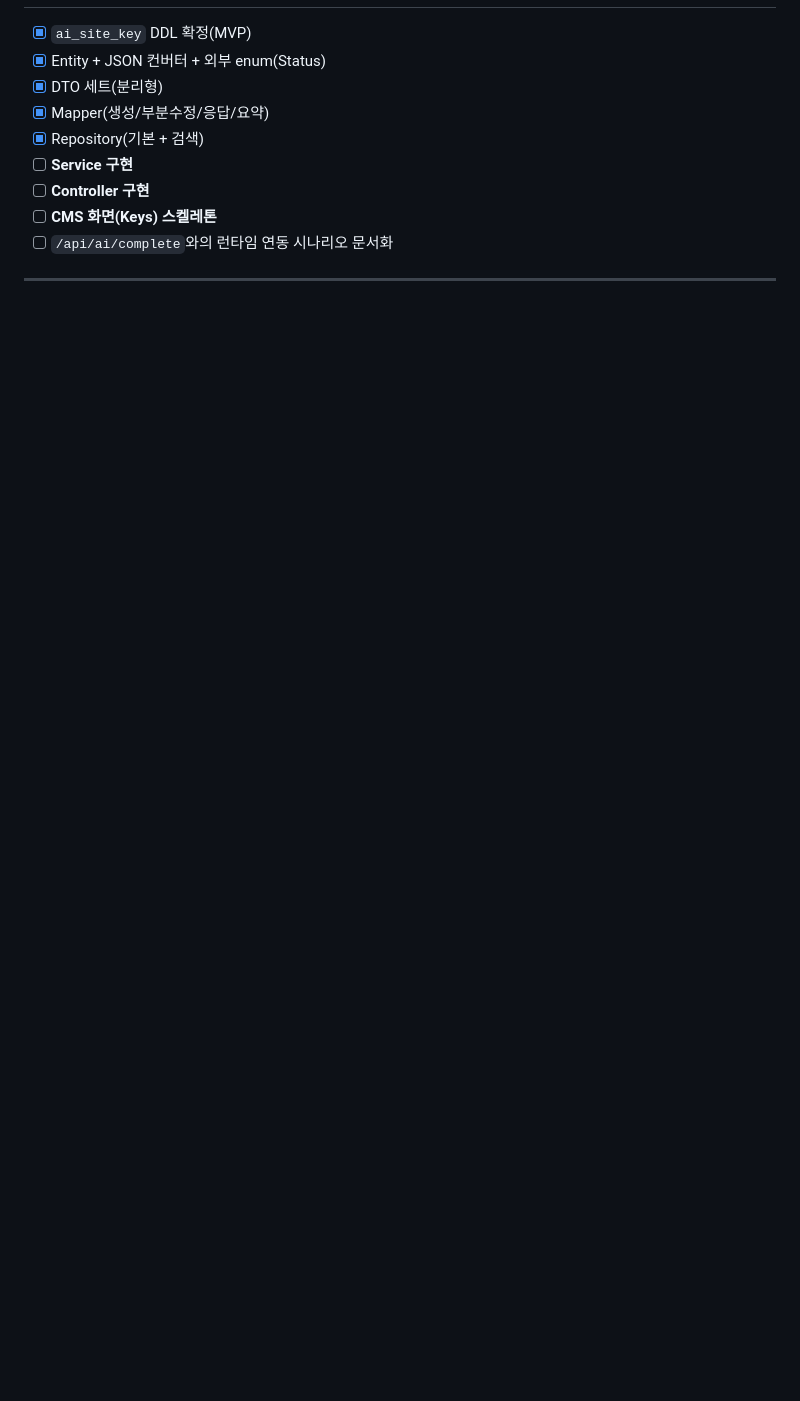
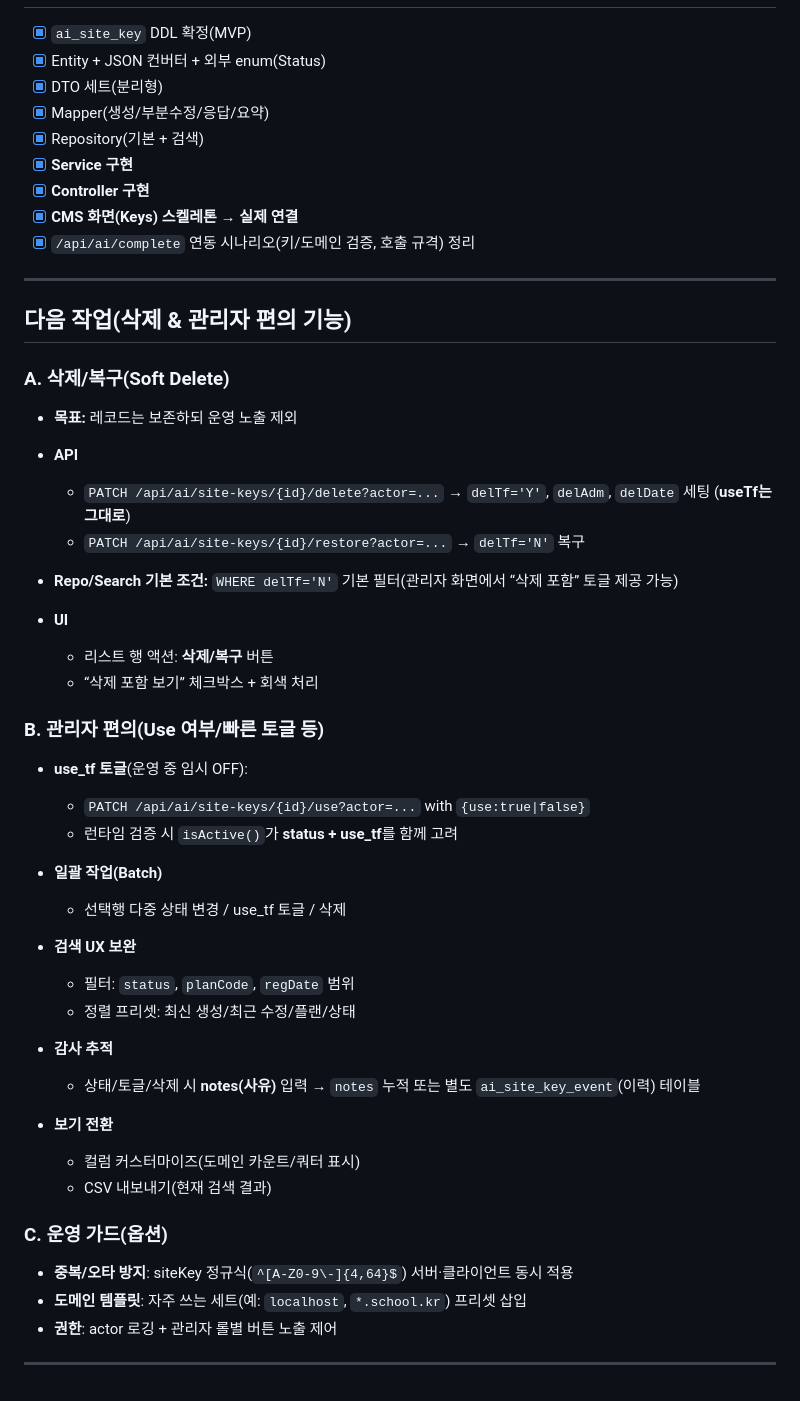
Before and after one commit to aodhzld45/hbs, a Markdown page: ai-client-service.md, the part around the change printed below. GitHub-like rendering; blank space fills up the shorter version.

```diff
--- a/ai-client-service.md
+++ b/ai-client-service.md
@@ -163,9 +100,53 @@ SiteKeyRepository extends JpaRepository<SiteKey, Long>, SiteKeyRepositoryCustom
 * [x] DTO 세트(분리형)
 * [x] Mapper(생성/부분수정/응답/요약)
 * [x] Repository(기본 + 검색)
-* [ ] **Service 구현**
-* [ ] **Controller 구현**
-* [ ] **CMS 화면(Keys) 스켈레톤**
-* [ ] `/api/ai/complete`와의 런타임 연동 시나리오 문서화
+* [x] **Service 구현**
+* [x] **Controller 구현**
+* [x] **CMS 화면(Keys) 스켈레톤 → 실제 연결**
+* [x] `/api/ai/complete` 연동 시나리오(키/도메인 검증, 호출 규격) 정리
 
 ---
+
+## 다음 작업(삭제 & 관리자 편의 기능)
+
+### A. 삭제/복구(Soft Delete)
+
+* **목표:** 레코드는 보존하되 운영 노출 제외
+* **API**
+
+  * `PATCH /api/ai/site-keys/{id}/delete?actor=...` → `delTf='Y'`, `delAdm`, `delDate` 세팅 (**useTf는 그대로**)
+  * `PATCH /api/ai/site-keys/{id}/restore?actor=...` → `delTf='N'` 복구
+* **Repo/Search 기본 조건:** `WHERE delTf='N'` 기본 필터(관리자 화면에서 “삭제 포함” 토글 제공 가능)
+* **UI**
+
+  * 리스트 행 액션: **삭제/복구** 버튼
+  * “삭제 포함 보기” 체크박스 + 회색 처리
+
+### B. 관리자 편의(Use 여부/빠른 토글 등)
+
+* **use_tf 토글**(운영 중 임시 OFF):
+
+  * `PATCH /api/ai/site-keys/{id}/use?actor=...` with `{use:true|false}`
+  * 런타임 검증 시 `isActive()`가 **status + use_tf**를 함께 고려
+* **일괄 작업(Batch)**
+
+  * 선택행 다중 상태 변경 / use_tf 토글 / 삭제
+* **검색 UX 보완**
+
+  * 필터: `status`, `planCode`, `regDate` 범위
+  * 정렬 프리셋: 최신 생성/최근 수정/플랜/상태
+* **감사 추적**
+
+  * 상태/토글/삭제 시 **notes(사유)** 입력 → `notes` 누적 또는 별도 `ai_site_key_event`(이력) 테이블
+* **보기 전환**
+
+  * 컬럼 커스터마이즈(도메인 카운트/쿼터 표시)
+  * CSV 내보내기(현재 검색 결과)
+
+### C. 운영 가드(옵션)
+
+* **중복/오타 방지**: siteKey 정규식(`^[A-Z0-9\-]{4,64}$`) 서버·클라이언트 동시 적용
+* **도메인 템플릿**: 자주 쓰는 세트(예: `localhost`, `*.school.kr`) 프리셋 삽입
+* **권한**: actor 로깅 + 관리자 롤별 버튼 노출 제어
+
+---
```
Also changed, not shown: other parts of ai-client-service.md (+51 -114 lines).
